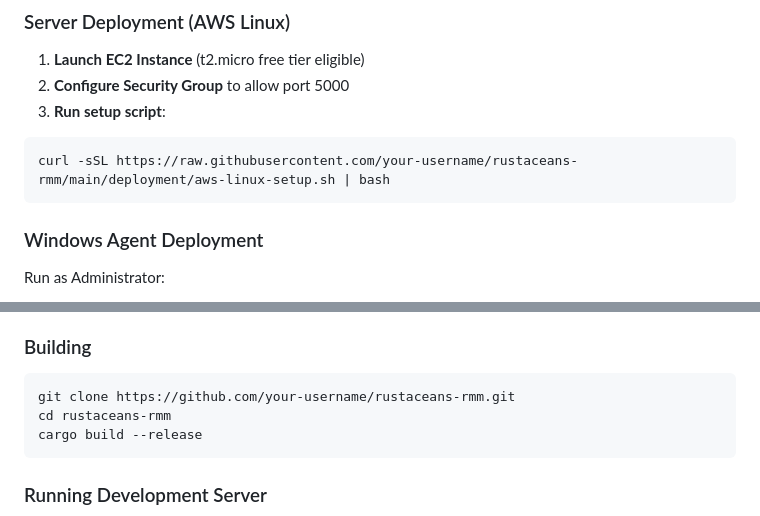
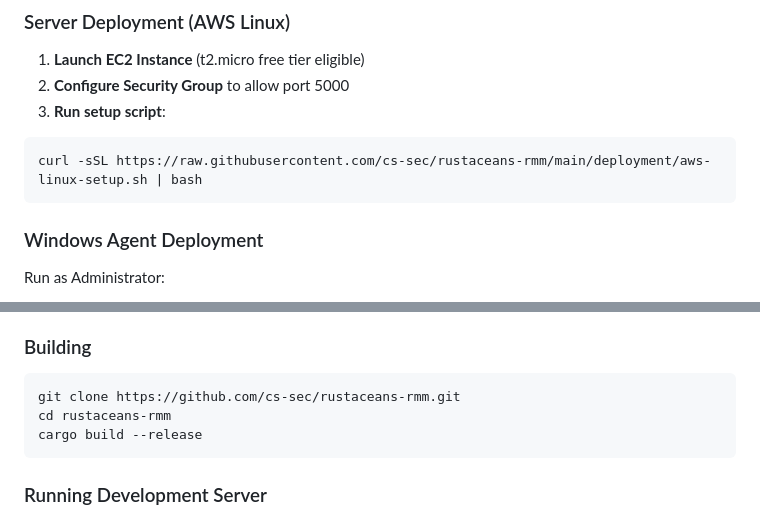
Before and after one commit to cs-sec/rustaceans-rmm-complete, a Markdown page: README.md, 2 parts joined by grey strips. Drawn GitHub-style.

````diff
--- a/README.md
+++ b/README.md
@@ -19,7 +19,7 @@ A security-first Remote Monitoring and Management (RMM) tool built in Rust, focu
 2. **Configure Security Group** to allow port 5000
 3. **Run setup script**:
 ```bash
-curl -sSL https://raw.githubusercontent.com/your-username/rustaceans-rmm/main/deployment/aws-linux-setup.sh | bash
+curl -sSL https://raw.githubusercontent.com/cs-sec/rustaceans-rmm/main/deployment/aws-linux-setup.sh | bash
 ```
 
 ### Windows Agent Deployment
@@ -127,7 +127,7 @@ Follow the detailed guide in `deployment/aws-deployment-guide.md`
 
 ### Building
 ```bash
-git clone https://github.com/your-username/rustaceans-rmm.git
+git clone https://github.com/cs-sec/rustaceans-rmm.git
 cd rustaceans-rmm
 cargo build --release
 ```
````
